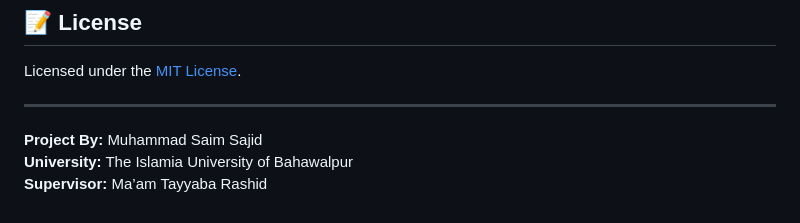
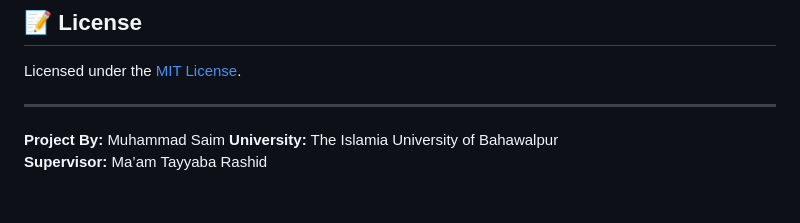
Before and after one commit to saimsajidirl/Aspire-Interns-FYP, a Markdown page: README.md, the part around the change. Rendered like a GitHub page.

```diff
--- a/README.md
+++ b/README.md
@@ -164,6 +164,6 @@ Licensed under the [MIT License](LICENSE).
 
 ---
 
-**Project By:** Muhammad Saim Sajid
+**Project By:** Muhammad Saim
 **University:** The Islamia University of Bahawalpur
 **Supervisor:** Ma’am Tayyaba Rashid
```
